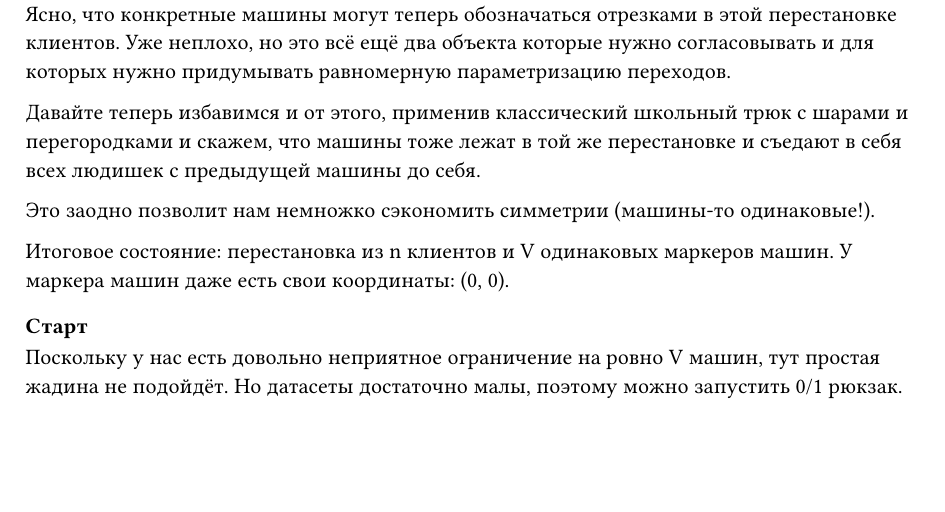
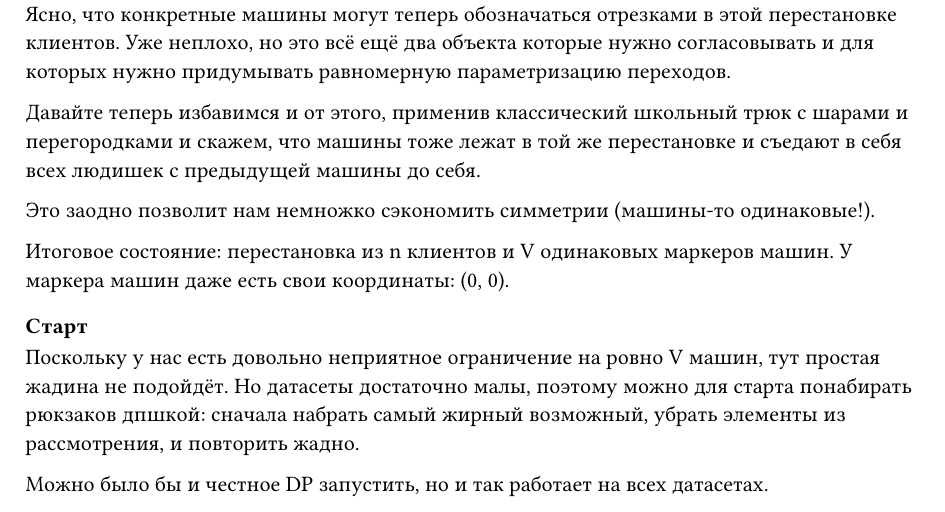
Before and after one commit to p4vook/discrete-opt, a Typst document (tasks/vrp/report.typ): part of the page, cut so that both start at the same text, the shorter picture padded with empty space. Compiled offline with Typst 0.15.

Commit message:
Document VRP warm start

```diff
--- a/tasks/vrp/report.typ
+++ b/tasks/vrp/report.typ
@@ -29,4 +29,6 @@
 === Старт
 
 Поскольку у нас есть довольно неприятное ограничение на ровно V машин, тут простая жадина не подойдёт. Но датасеты достаточно малы, поэтому
-можно запустить 0/1 рюкзак.
+можно для старта понабирать рюкзаков дпшкой: сначала набрать самый жирный возможный, убрать элементы из рассмотрения, и повторить жадно.
+
+Можно было бы и честное DP запустить, но и так работает на всех датасетах.
```
